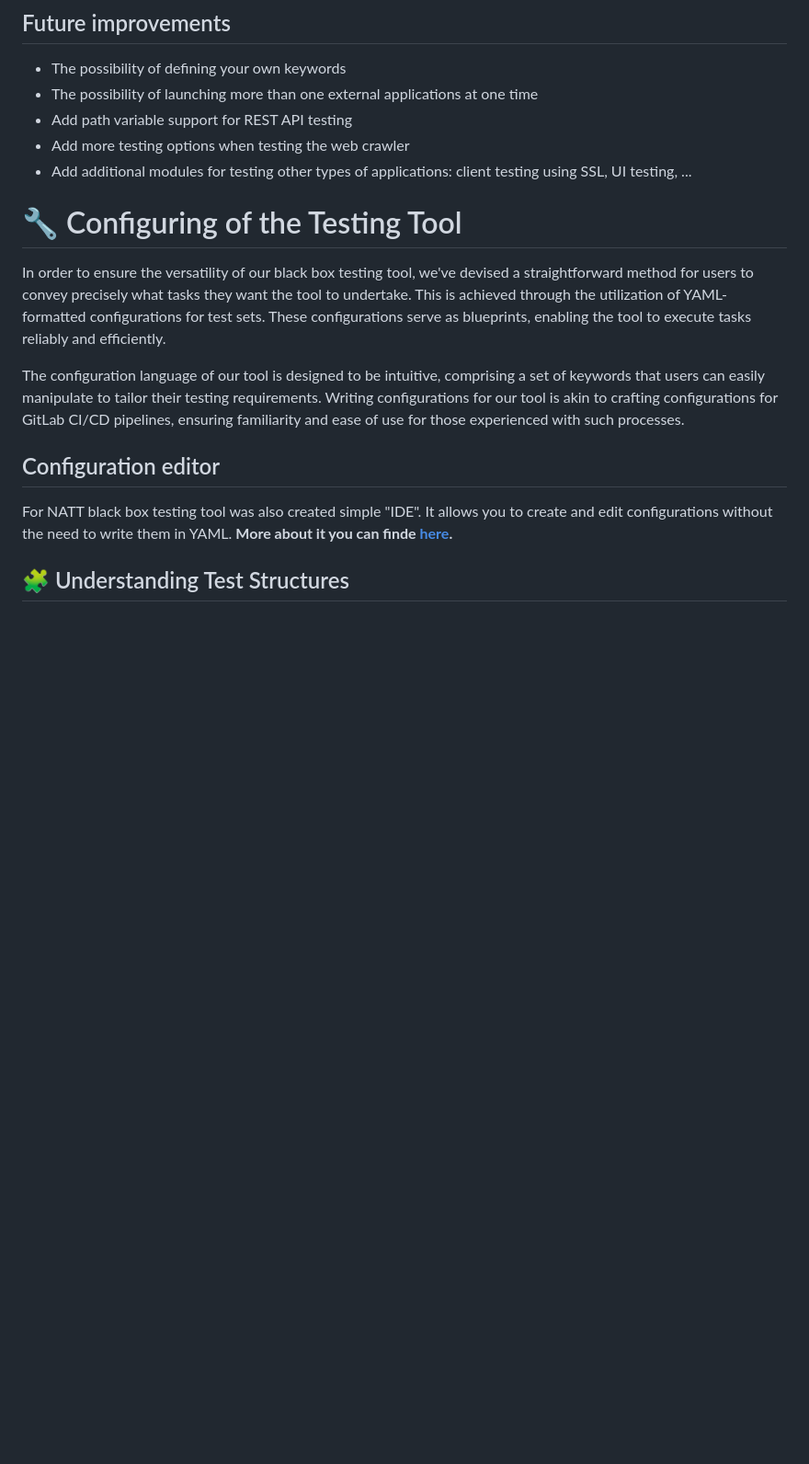
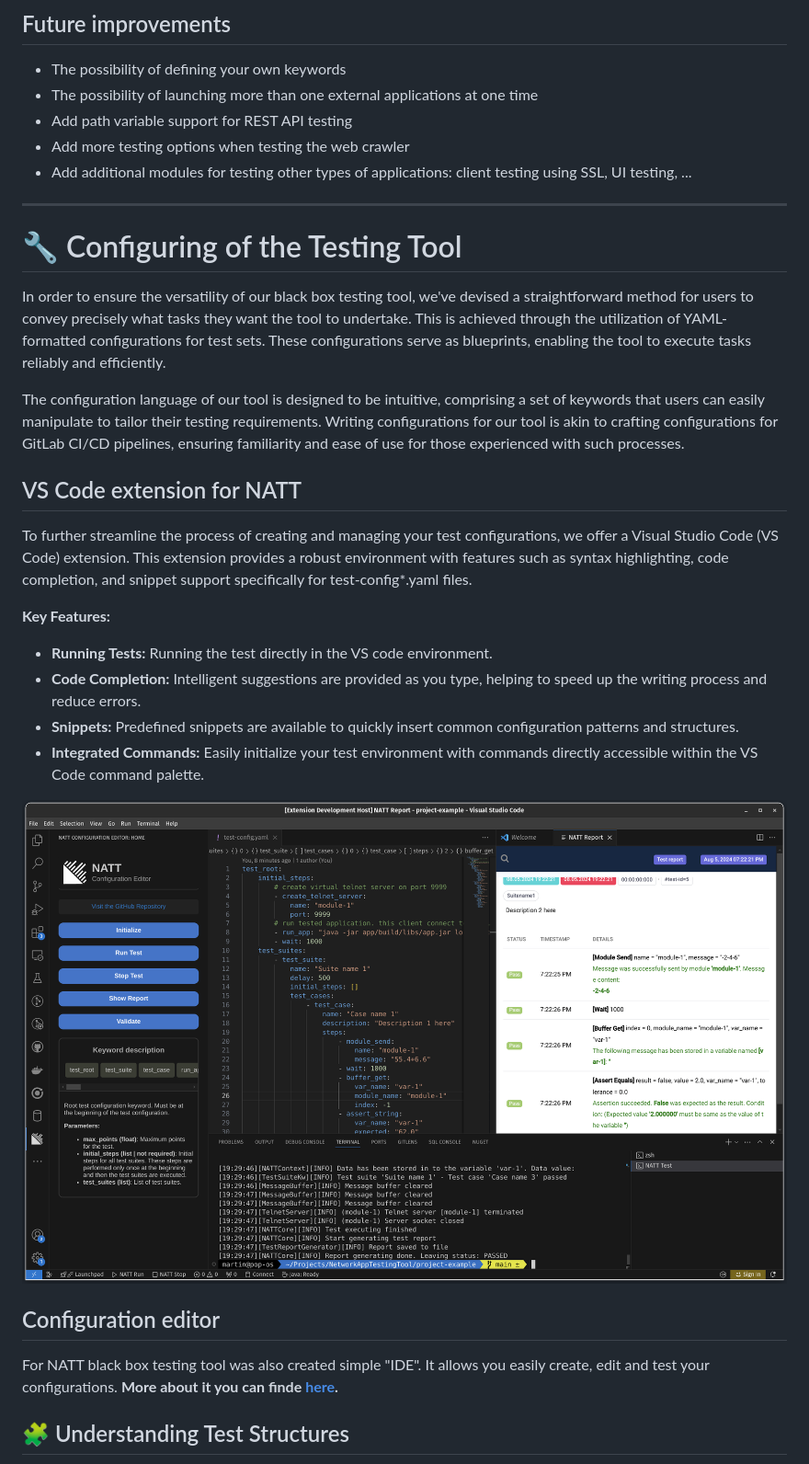
Before and after one commit to 0xMartin/NetworkAppTestingTool, a Markdown page: README.md, the part around one of its changes. Shown at 92% size. Rendered like a GitHub page; pictures changed too: doc/vscode_extension_2.png (added); blank space fills up the shorter version.

Commit message:
documentation update

```diff
--- a/README.md
+++ b/README.md
@@ -128,15 +136,29 @@ java -jar NATT.jar -c <path-to-test-config>
 * Add more testing options when testing the web crawler
 * Add additional modules for testing other types of applications: client testing using SSL, UI testing, ...
 
+---
+
 # 🔧 Configuring of the Testing Tool
 
 In order to ensure the versatility of our black box testing tool, we've devised a straightforward method for users to convey precisely what tasks they want the tool to undertake. This is achieved through the utilization of YAML-formatted configurations for test sets. These configurations serve as blueprints, enabling the tool to execute tasks reliably and efficiently.
 
 The configuration language of our tool is designed to be intuitive, comprising a set of keywords that users can easily manipulate to tailor their testing requirements. Writing configurations for our tool is akin to crafting configurations for GitLab CI/CD pipelines, ensuring familiarity and ease of use for those experienced with such processes.
 
+## VS Code extension for NATT
+
+To further streamline the process of creating and managing your test configurations, we offer a Visual Studio Code (VS Code) extension. This extension provides a robust environment with features such as syntax highlighting, code completion, and snippet support specifically for test-config*.yaml files.
+
+**Key Features:**
+* **Running Tests:** Running the test directly in the VS code environment.
+* **Code Completion:** Intelligent suggestions are provided as you type, helping to speed up the writing process and reduce errors.
+* **Snippets:** Predefined snippets are available to quickly insert common configuration patterns and structures.
+* **Integrated Commands:** Easily initialize your test environment with commands directly accessible within the VS Code command palette.
+
+<img src="./doc/vscode_extension_2.png">
+
 ## Configuration editor
 
-For NATT black box testing tool was also created simple "IDE". It allows you to create and edit configurations without the need to write them in YAML.
+For NATT black box testing tool was also created simple "IDE". It allows you easily create, edit and test your configurations.
 **More about it you can finde [here](./config-editor/README.md).**
 
 ## 🧩 Understanding Test Structures
```
Also changed, not shown: other parts of README.md (+12 -0 lines), doc/vscode_extension_1.png (added), 2 other files.
